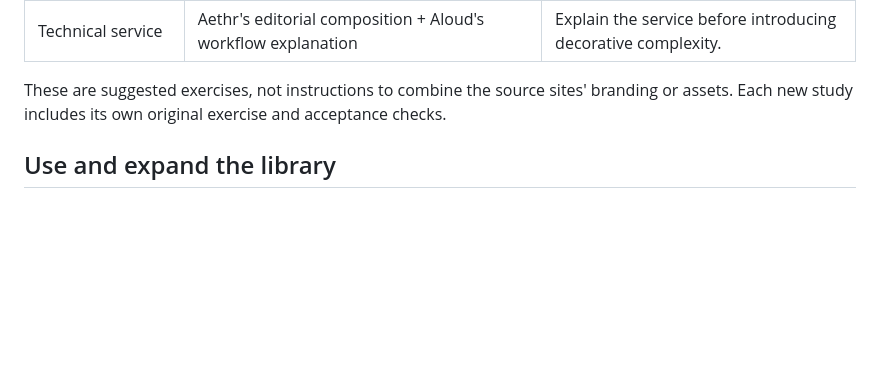
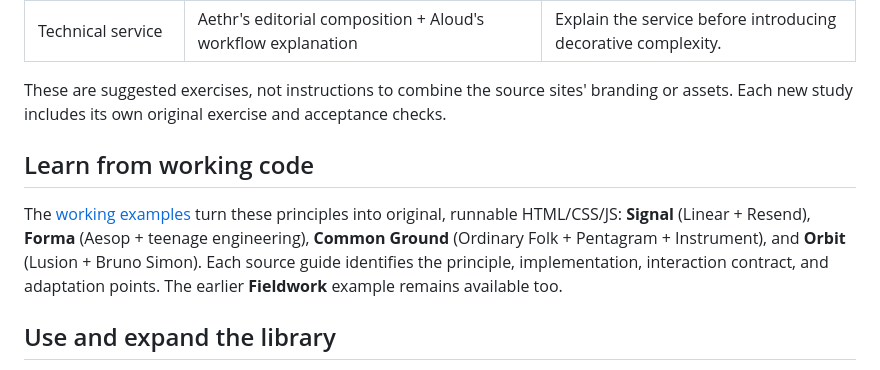
Before and after one commit to NoseyGames/webdesign-cookbooks, a Markdown page: references/README.md, the part around the change. Rendered like a GitHub page; blank space fills up the shorter version.

Commit message:
Map website reference pairings to original working code

```diff
--- a/references/README.md
+++ b/references/README.md
@@ -74,6 +74,10 @@ OnEarth is a website template. Its example impact totals, donations, dates, and
 
 These are suggested exercises, not instructions to combine the source sites' branding or assets. Each new study includes its own original exercise and acceptance checks.
 
+## Learn from working code
+
+The [working examples](../examples/web/README.md) turn these principles into original, runnable HTML/CSS/JS: **Signal** (Linear + Resend), **Forma** (Aesop + teenage engineering), **Common Ground** (Ordinary Folk + Pentagram + Instrument), and **Orbit** (Lusion + Bruno Simon). Each source guide identifies the principle, implementation, interaction contract, and adaptation points. The earlier **Fieldwork** example remains available too.
+
 ## Use and expand the library
 
 - Use the [catalog](catalog.json) for IDs and metadata. For a partial refresher after initialization: `python tools/build_context.py --track web --reference aesop --out dist/aesop-context.md`.
```
